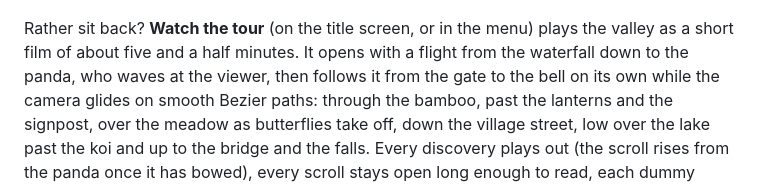
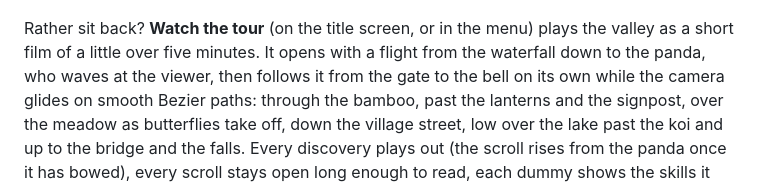
Before and after one commit to shubham-jadhav-FiatLux/shubham-jadhav-FiatLux.github.io, a Markdown page: README.md, the part around the change. Rendered like a GitHub page.

Commit message:
docs: the film runs a little over five minutes

```diff
--- a/README.md
+++ b/README.md
@@ -40,7 +40,7 @@ page. Browsers without WebGL 2 or JavaScript get that page automatically.
 ![The tour's opening title over the valley, framed by letterbox bars and the chapter seals](docs/images/tour.jpg)
 
 Rather sit back? **Watch the tour** (on the title screen, or in the menu) plays the valley
-as a short film of about five and a half minutes. It opens with a flight from the waterfall
+as a short film of a little over five minutes. It opens with a flight from the waterfall
 down to the panda, who waves at the viewer, then follows it from the gate to the bell on
 its own while the camera glides on smooth Bezier paths: through the bamboo, past the
 lanterns and the signpost, over the meadow as butterflies take off, down the village
```
Also changed, not shown: docs/DESIGN.md (+1 -1 lines).
